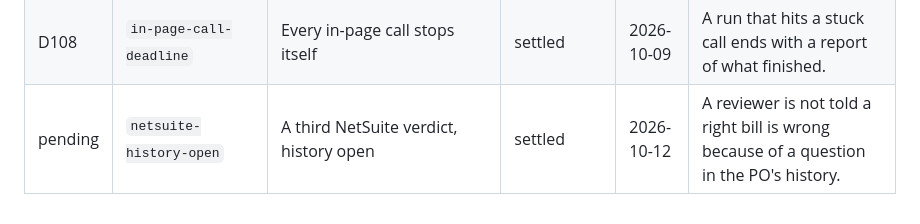
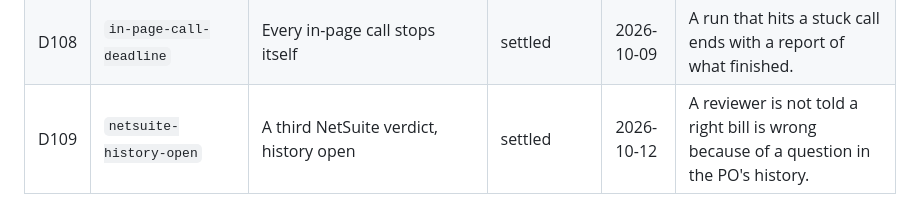
Before and after one commit to ssemwal-cdc/claude-sharables, a Markdown page: decisions/_index.md, the part around the change. Rendered like a GitHub page.

```diff
--- a/decisions/_index.md
+++ b/decisions/_index.md
@@ -112,4 +112,4 @@ Generated from the frontmatter and the first outcome sentence of every record in
 | D106 | `skipped-rows-compact` | A skipped row publishes compact | settled | 2026-10-07 | The render fits one read, so the reviewer sees every row. |
 | D107 | `vendor-tied-verdict` | A sixth verdict where only the vendor's proposal ties | settled | 2026-10-07 | An item whose only checkable figure was verified reaches the reviewer. |
 | D108 | `in-page-call-deadline` | Every in-page call stops itself | settled | 2026-10-09 | A run that hits a stuck call ends with a report of what finished. |
-| pending | `netsuite-history-open` | A third NetSuite verdict, history open | settled | 2026-10-12 | A reviewer is not told a right bill is wrong because of a question in the PO's history. |
+| D109 | `netsuite-history-open` | A third NetSuite verdict, history open | settled | 2026-10-12 | A reviewer is not told a right bill is wrong because of a question in the PO's history. |
```
Also changed, not shown: decisions/netsuite-history-open.md (+1 -1 lines).
